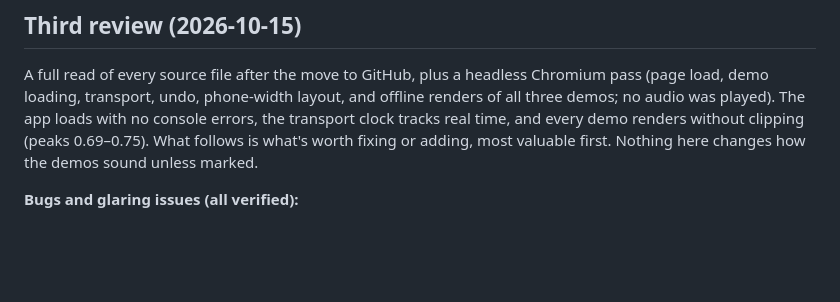
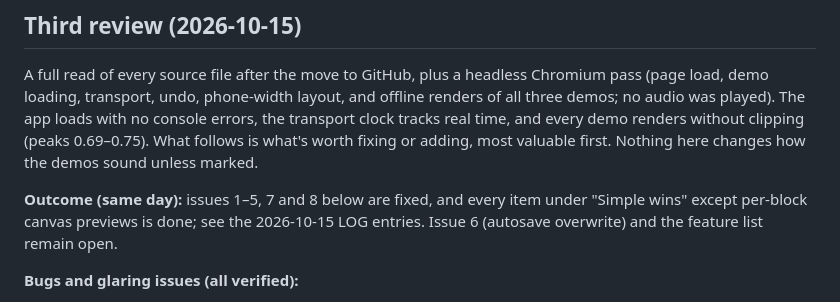
Before and after one commit to TimothyHoytBSME/SynthDaw, a Markdown page: .agents/PLAN.md, the part around one of its changes. Rendered like a GitHub page; blank space fills up the shorter version.

```diff
--- a/.agents/PLAN.md
+++ b/.agents/PLAN.md
@@ -235,6 +235,8 @@ A full read of every source file plus the running app. Phases 1–12 built a lot
 
 A full read of every source file after the move to GitHub, plus a headless Chromium pass (page load, demo loading, transport, undo, phone-width layout, and offline renders of all three demos; no audio was played). The app loads with no console errors, the transport clock tracks real time, and every demo renders without clipping (peaks 0.69–0.75). What follows is what's worth fixing or adding, most valuable first. Nothing here changes how the demos sound unless marked.
 
+**Outcome (same day):** issues 1–5, 7 and 8 below are fixed, and every item under "Simple wins" except per-block canvas previews is done; see the 2026-10-15 LOG entries. Issue 6 (autosave overwrite) and the feature list remain open.
+
 **Bugs and glaring issues (all verified):**
 
 1. **Export WAV is far slower than it needs to be, with no progress feedback.** `exportRender.js` schedules every note of the project up front, so the `OfflineAudioContext` carries every voice's nodes (oscillators, filter, gains) from time zero and processes them all for the whole render. Measured headless: Neon Pulse (609 notes, 33 s) renders in 24.7 s scheduled up front, but in 9.2 s when notes are added about a bar ahead via `OfflineAudioContext.suspend()`/`resume()` (2.7× faster); Neon Riptide (2619 notes, 139 s) took 12.5 minutes up front, while Neon Tide (416 notes, 36 s) took 27 s. The cost grows with note count, not song length. Fix: sort `playableNotes` by start, schedule a bar at a time from `suspend()` callbacks (the same look-ahead the live transport uses), and report progress on the Export button. Also render at `ENGINE_SAMPLE_RATE` (48 kHz) instead of 44.1 kHz so the file matches what the user hears.
```
Also changed, not shown: other parts of .agents/PLAN.md (+1 -1 lines), .agents/LOG.md (+14 -0 lines).
